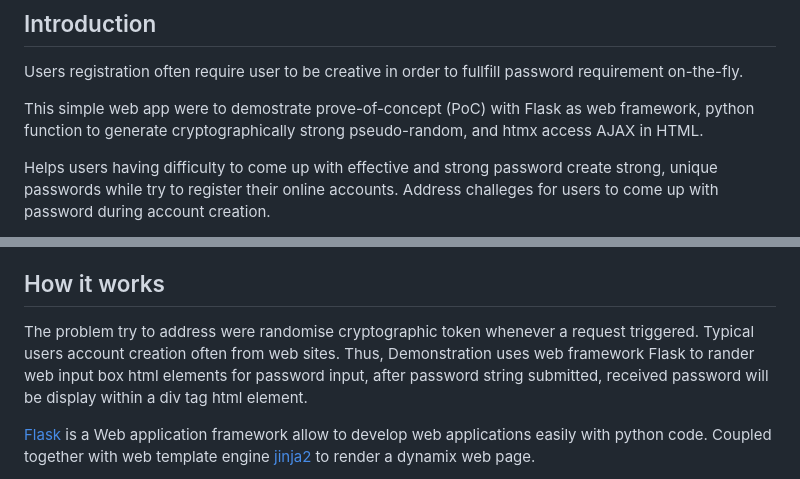
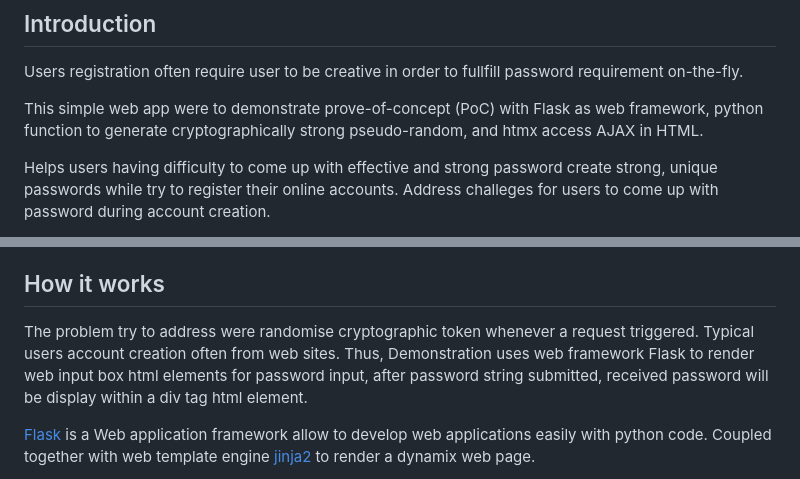
Before and after one commit to scheehan/htmx_inputbox_click_password_suggestion, a Markdown page: README.md, 2 parts joined by grey strips. Rendered like a GitHub page.

Commit message:
correct wording

```diff
--- a/README.md
+++ b/README.md
@@ -8,7 +8,7 @@
 
 Users registration often require user to be creative in order to fullfill password requirement on-the-fly.
 
-This simple web app were to demostrate prove-of-concept (PoC) with Flask as web framework, python function to generate cryptographically strong pseudo-random, and htmx access AJAX in HTML.
+This simple web app were to demonstrate prove-of-concept (PoC) with Flask as web framework, python function to generate cryptographically strong pseudo-random, and htmx access AJAX in HTML.
 
 Helps users having difficulty to come up with effective and strong password create strong, unique passwords while try to register their online accounts. Address challeges for users to come up with password during account creation.
 
@@ -21,7 +21,7 @@ Strong password suggestion is to generte passwords that are enhances the securit
 
 ## How it works
 
-The problem try to address were randomise cryptographic token whenever a request triggered. Typical users account creation often from web sites. Thus, Demonstration uses web framework Flask to rander web input box html elements for password input, after password string submitted, received password will be display within a div tag html element.
+The problem try to address were randomise cryptographic token whenever a request triggered. Typical users account creation often from web sites. Thus, Demonstration uses web framework Flask to render web input box html elements for password input, after password string submitted, received password will be display within a div tag html element.
 
 [Flask][2] is a Web application framework allow to develop web applications easily with python code. Coupled together with web template engine [jinja2][3] to render a dynamix web page.
 
```
